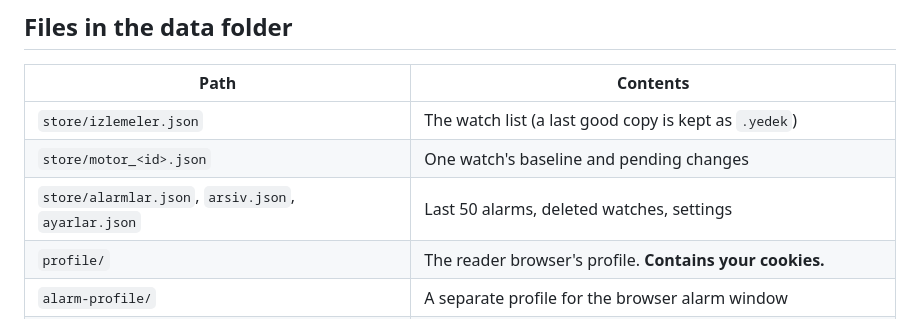
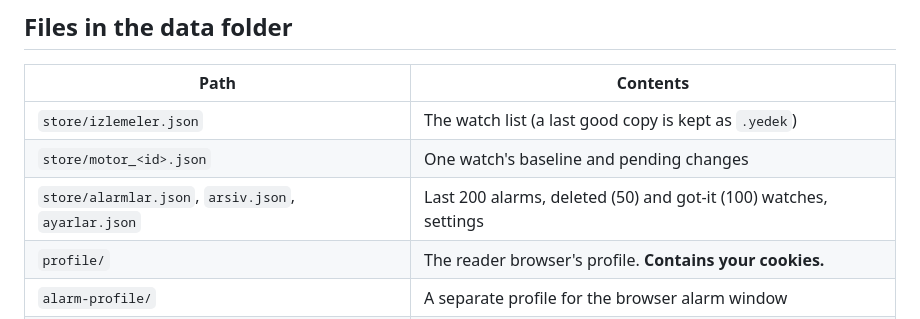
Before and after one commit to kerem-alkan/pagesiren, a Markdown page: docs/ARCHITECTURE.md, the part around the change. GitHub-like rendering.

```diff
--- a/docs/ARCHITECTURE.md
+++ b/docs/ARCHITECTURE.md
@@ -79,7 +79,7 @@ Keys never depend on the interface language, so switching language doesn't look
 |---|---|
 | `store/izlemeler.json` | The watch list (a last good copy is kept as `.yedek`) |
 | `store/motor_<id>.json` | One watch's baseline and pending changes |
-| `store/alarmlar.json`, `arsiv.json`, `ayarlar.json` | Last 50 alarms, deleted watches, settings |
+| `store/alarmlar.json`, `arsiv.json`, `ayarlar.json` | Last 200 alarms, deleted (50) and got-it (100) watches, settings |
 | `profile/` | The reader browser's profile. **Contains your cookies.** |
 | `alarm-profile/` | A separate profile for the browser alarm window |
 | `notify.json` | Notification settings, owner-only where the system supports it |
```
Also changed, not shown: README.md (+3 -1 lines), README.tr.md (+3 -1 lines), docs/alarm.png, docs/alarm.tr.png, docs/demo.gif, docs/demo.tr.gif, docs/screenshot.png, docs/screenshot.tr.png, 1 other file.
